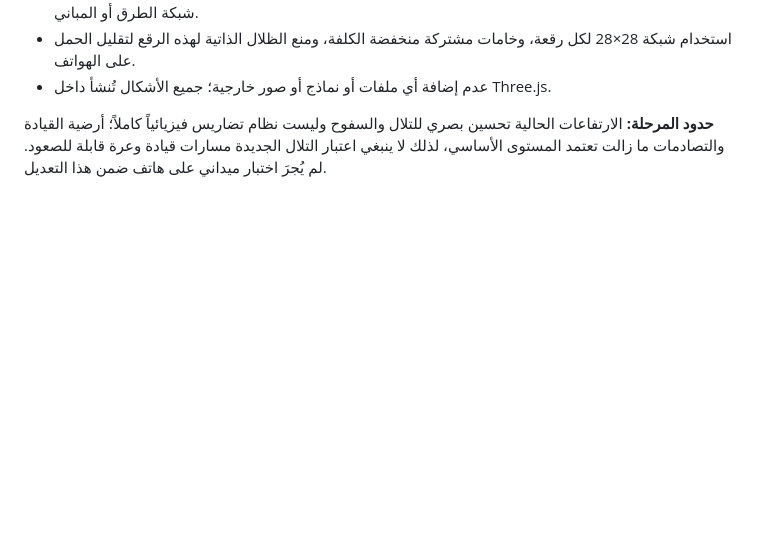
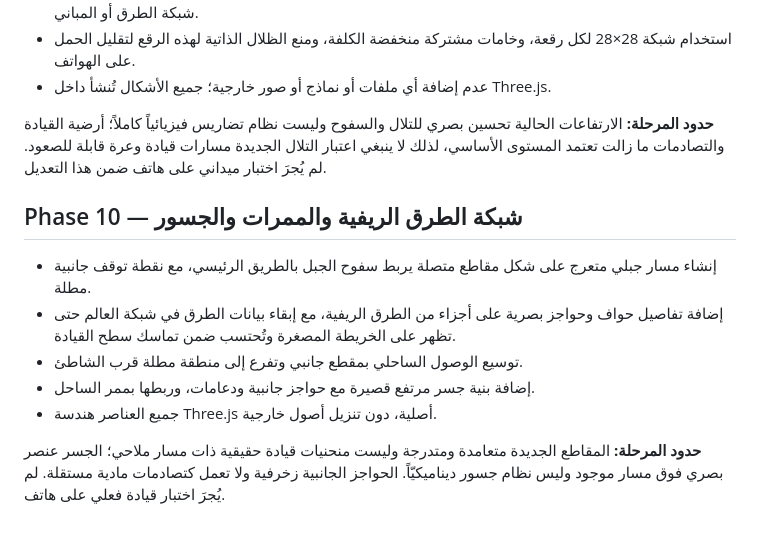
Before and after one commit to anwar0-001/Vpickup2, a Markdown page: README.md, the part around the change. GitHub-like rendering; blank space fills up the shorter version.

Commit message:
Docs: describe Phase 10 road network

```diff
--- a/README.md
+++ b/README.md
@@ -189,3 +189,14 @@ The browser save is stored locally in the current browser profile and is not syn
 - عدم إضافة أي ملفات أو نماذج أو صور خارجية؛ جميع الأشكال تُنشأ داخل Three.js.
 
 **حدود المرحلة:** الارتفاعات الحالية تحسين بصري للتلال والسفوح وليست نظام تضاريس فيزيائياً كاملاً؛ أرضية القيادة والتصادمات ما زالت تعتمد المستوى الأساسي، لذلك لا ينبغي اعتبار التلال الجديدة مسارات قيادة وعرة قابلة للصعود. لم يُجرَ اختبار ميداني على هاتف ضمن هذا التعديل.
+
+
+## Phase 10 — شبكة الطرق الريفية والممرات والجسور
+
+- إنشاء مسار جبلي متعرج على شكل مقاطع متصلة يربط سفوح الجبل بالطريق الرئيسي، مع نقطة توقف جانبية مطلة.
+- إضافة تفاصيل حواف وحواجز بصرية على أجزاء من الطرق الريفية، مع إبقاء بيانات الطرق في شبكة العالم حتى تظهر على الخريطة المصغرة وتُحتسب ضمن تماسك سطح القيادة.
+- توسيع الوصول الساحلي بمقطع جانبي وتفرع إلى منطقة مطلة قرب الشاطئ.
+- إضافة بنية جسر مرتفع قصيرة مع حواجز جانبية ودعامات، وربطها بممر الساحل.
+- جميع العناصر هندسة Three.js أصلية، دون تنزيل أصول خارجية.
+
+**حدود المرحلة:** المقاطع الجديدة متعامدة ومتدرجة وليست منحنيات قيادة حقيقية ذات مسار ملاحي؛ الجسر عنصر بصري فوق مسار موجود وليس نظام جسور ديناميكيّاً. الحواجز الجانبية زخرفية ولا تعمل كتصادمات مادية مستقلة. لم يُجرَ اختبار قيادة فعلي على هاتف.
```
